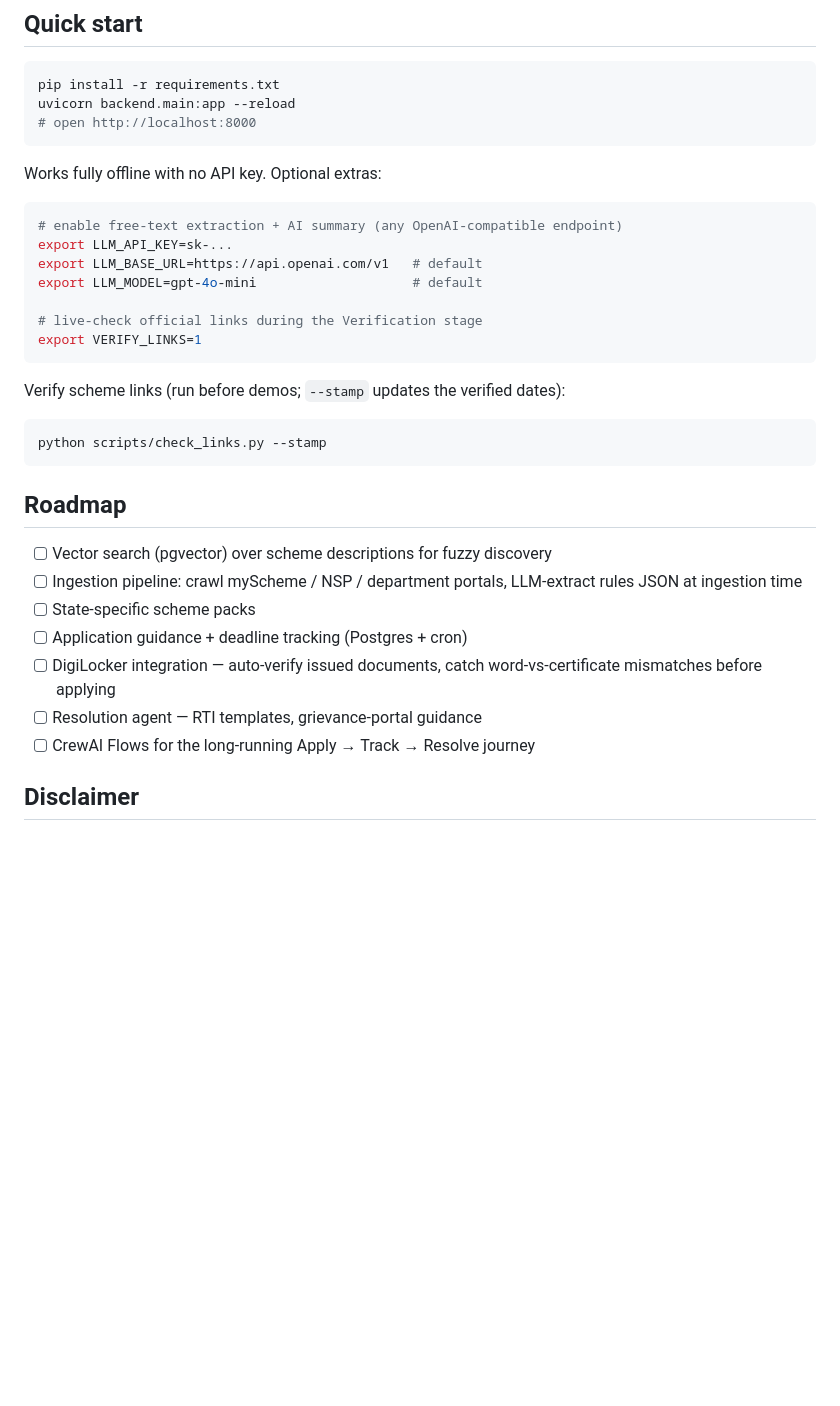
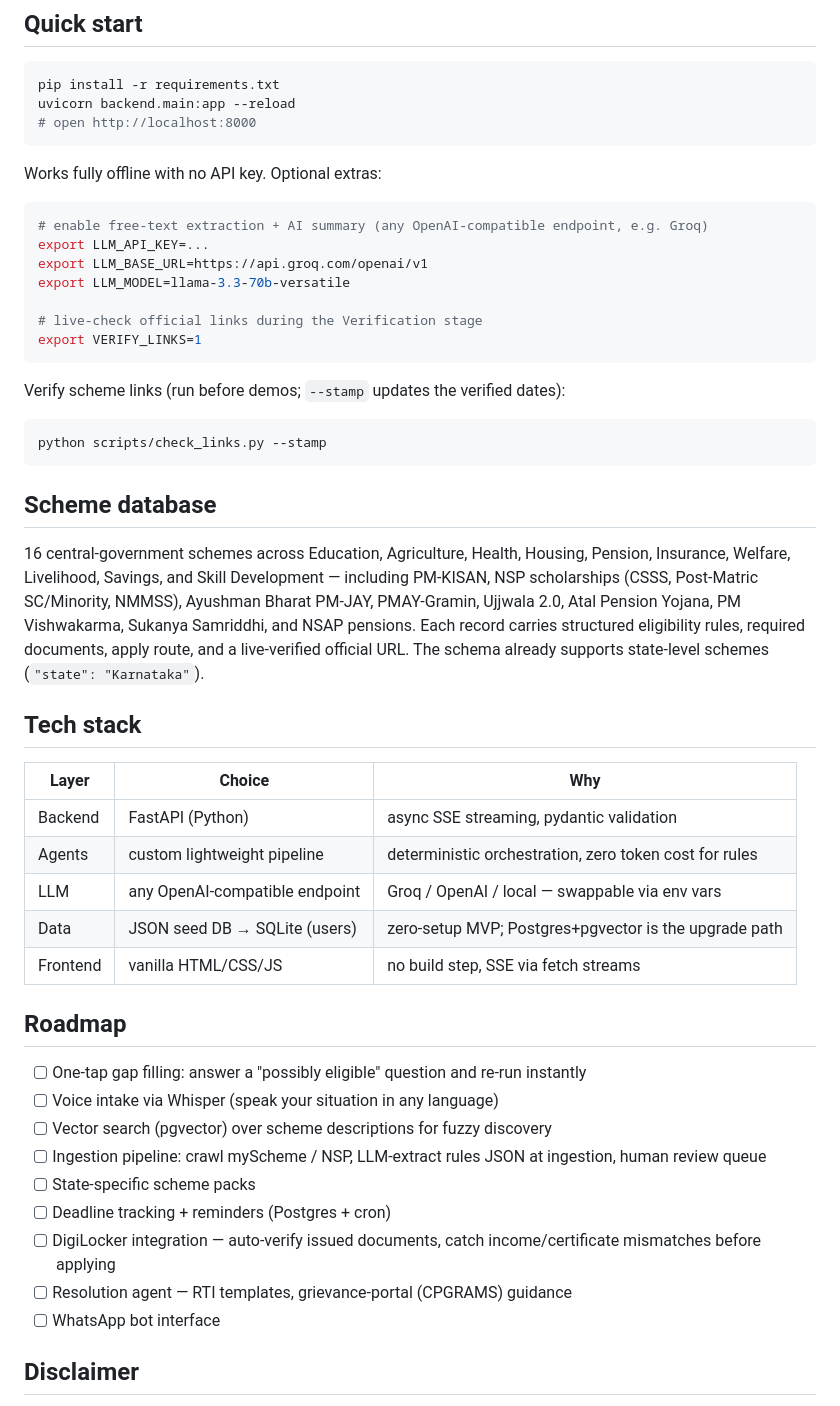
Before and after one commit to Harshkumar76/AI-Bureaucracy-navigator, a Markdown page: README.md, the part around one of its changes. Rendered like a GitHub page; blank space fills up the shorter version.

````diff
--- a/README.md
+++ b/README.md
@@ -60,10 +114,10 @@ uvicorn backend.main:app --reload
 Works fully offline with no API key. Optional extras:
 
 ```bash
-# enable free-text extraction + AI summary (any OpenAI-compatible endpoint)
-export LLM_API_KEY=sk-...
-export LLM_BASE_URL=https://api.openai.com/v1   # default
-export LLM_MODEL=gpt-4o-mini                    # default
+# enable free-text extraction + AI summary (any OpenAI-compatible endpoint, e.g. Groq)
+export LLM_API_KEY=...
+export LLM_BASE_URL=https://api.groq.com/openai/v1
+export LLM_MODEL=llama-3.3-70b-versatile
 
 # live-check official links during the Verification stage
 export VERIFY_LINKS=1
@@ -75,15 +129,31 @@ Verify scheme links (run before demos; `--stamp` updates the verified dates):
 python scripts/check_links.py --stamp
 ```
 
+## Scheme database
+
+16 central-government schemes across Education, Agriculture, Health, Housing, Pension, Insurance, Welfare, Livelihood, Savings, and Skill Development — including PM-KISAN, NSP scholarships (CSSS, Post-Matric SC/Minority, NMMSS), Ayushman Bharat PM-JAY, PMAY-Gramin, Ujjwala 2.0, Atal Pension Yojana, PM Vishwakarma, Sukanya Samriddhi, and NSAP pensions. Each record carries structured eligibility rules, required documents, apply route, and a live-verified official URL. The schema already supports state-level schemes (`"state": "Karnataka"`).
+
+## Tech stack
+
+| Layer | Choice | Why |
+|---|---|---|
+| Backend | FastAPI (Python) | async SSE streaming, pydantic validation |
+| Agents | custom lightweight pipeline | deterministic orchestration, zero token cost for rules |
+| LLM | any OpenAI-compatible endpoint | Groq / OpenAI / local — swappable via env vars |
+| Data | JSON seed DB → SQLite (users) | zero-setup MVP; Postgres+pgvector is the upgrade path |
+| Frontend | vanilla HTML/CSS/JS | no build step, SSE via fetch streams |
+
 ## Roadmap
 
+- [ ] One-tap gap filling: answer a "possibly eligible" question and re-run instantly
+- [ ] Voice intake via Whisper (speak your situation in any language)
 - [ ] Vector search (pgvector) over scheme descriptions for fuzzy discovery
-- [ ] Ingestion pipeline: crawl myScheme / NSP / department portals, LLM-extract rules JSON at ingestion time
+- [ ] Ingestion pipeline: crawl myScheme / NSP, LLM-extract rules JSON at ingestion, human review queue
 - [ ] State-specific scheme packs
-- [ ] Application guidance + deadline tracking (Postgres + cron)
-- [ ] DigiLocker integration — auto-verify issued documents, catch word-vs-certificate mismatches before applying
-- [ ] Resolution agent — RTI templates, grievance-portal guidance
-- [ ] CrewAI Flows for the long-running Apply → Track → Resolve journey
+- [ ] Deadline tracking + reminders (Postgres + cron)
+- [ ] DigiLocker integration — auto-verify issued documents, catch income/certificate mismatches before applying
+- [ ] Resolution agent — RTI templates, grievance-portal (CPGRAMS) guidance
+- [ ] WhatsApp bot interface
 
 ## Disclaimer
 
````
Also changed, not shown: other parts of README.md (+77 -23 lines), docs/landing.png (added), docs/results.png (added), docs/scheme-detail.png (added).
